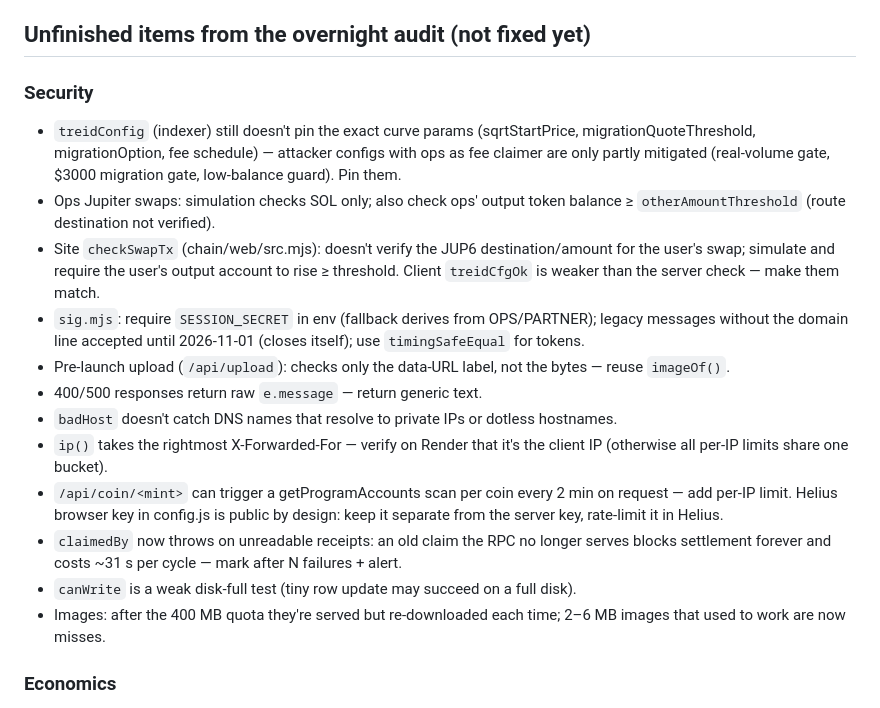
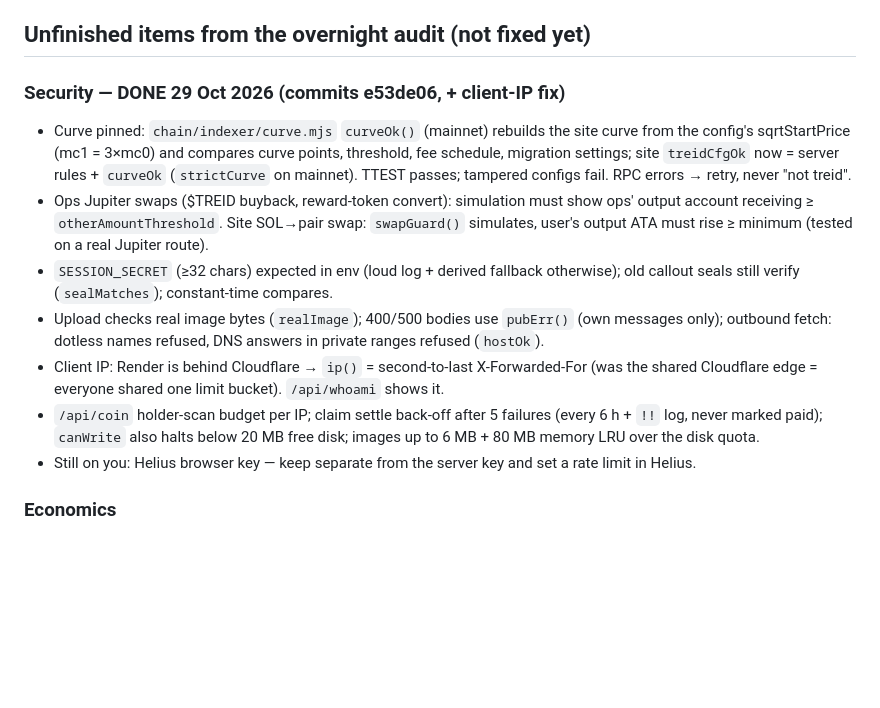
Before and after one commit to solodriver707-prog/launchpad, a Markdown page: HANDOFF.md, the part around the change. GitHub-like rendering; blank space fills up the shorter version.

Commit message:
HANDOFF: security pass done
Co-Authored-By: Claude Opus 5.5 <noreply@anthropic.com>
Claude-Session: https://claude.ai/code/session_01XDf1j1wWYsQKLw6xjFJUVU

```diff
--- a/HANDOFF.md
+++ b/HANDOFF.md
@@ -60,19 +60,15 @@ Other ideas: ops low-balance Telegram alert, own domain treid.fun (Phantom trust
 - First tax distribution (TTEST, 70/20/10) happened before per-holder receipts existed → it is not in `hpay`/Rewards history; that's accepted.
 
 ## Unfinished items from the overnight audit (not fixed yet)
-### Security
-- `treidConfig` (indexer) still doesn't pin the exact curve params (sqrtStartPrice, migrationQuoteThreshold, migrationOption, fee schedule) — attacker configs with ops as fee claimer are only partly mitigated (real-volume gate, $3000 migration gate, low-balance guard). Pin them.
-- Ops Jupiter swaps: simulation checks SOL only; also check ops' output token balance ≥ `otherAmountThreshold` (route destination not verified).
-- Site `checkSwapTx` (chain/web/src.mjs): doesn't verify the JUP6 destination/amount for the user's swap; simulate and require the user's output account to rise ≥ threshold. Client `treidCfgOk` is weaker than the server check — make them match.
-- `sig.mjs`: require `SESSION_SECRET` in env (fallback derives from OPS/PARTNER); legacy messages without the domain line accepted until 2026-11-01 (closes itself); use `timingSafeEqual` for tokens.
-- Pre-launch upload (`/api/upload`): checks only the data-URL label, not the bytes — reuse `imageOf()`.
-- 400/500 responses return raw `e.message` — return generic text.
-- `badHost` doesn't catch DNS names that resolve to private IPs or dotless hostnames.
-- `ip()` takes the rightmost X-Forwarded-For — verify on Render that it's the client IP (otherwise all per-IP limits share one bucket).
-- `/api/coin/<mint>` can trigger a getProgramAccounts scan per coin every 2 min on request — add per-IP limit. Helius browser key in config.js is public by design: keep it separate from the server key, rate-limit it in Helius.
-- `claimedBy` now throws on unreadable receipts: an old claim the RPC no longer serves blocks settlement forever and costs ~31 s per cycle — mark after N failures + alert.
-- `canWrite` is a weak disk-full test (tiny row update may succeed on a full disk).
-- Images: after the 400 MB quota they're served but re-downloaded each time; 2–6 MB images that used to work are now misses.
+### Security — DONE 29 Oct 2026 (commits e53de06, + client-IP fix)
+- Curve pinned: `chain/indexer/curve.mjs` `curveOk()` (mainnet) rebuilds the site curve from the config's sqrtStartPrice (mc1 = 3×mc0) and compares curve points, threshold, fee schedule, migration settings; site `treidCfgOk` now = server rules + `curveOk` (`strictCurve` on mainnet). TTEST passes; tampered configs fail. RPC errors → retry, never "not treid".
+- Ops Jupiter swaps ($TREID buyback, reward-token convert): simulation must show ops' output account receiving ≥ `otherAmountThreshold`. Site SOL→pair swap: `swapGuard()` simulates, user's output ATA must rise ≥ minimum (tested on a real Jupiter route).
+- `SESSION_SECRET` (≥32 chars) expected in env (loud log + derived fallback otherwise); old callout seals still verify (`sealMatches`); constant-time compares.
+- Upload checks real image bytes (`realImage`); 400/500 bodies use `pubErr()` (own messages only); outbound fetch: dotless names refused, DNS answers in private ranges refused (`hostOk`).
+- Client IP: Render is behind Cloudflare → `ip()` = second-to-last X-Forwarded-For (was the shared Cloudflare edge = everyone shared one limit bucket). `/api/whoami` shows it.
+- `/api/coin` holder-scan budget per IP; claim settle back-off after 5 failures (every 6 h + `!!` log, never marked paid); `canWrite` also halts below 20 MB free disk; images up to 6 MB + 80 MB memory LRU over the disk quota.
+- Still on you: Helius browser key — keep separate from the server key and set a rate limit in Helius.
+
 ### Economics
 - Ops' own sales/buybacks are recorded as trades → inflate volume, sells, traders. Exclude ops wallet from stats.
 - Market cap = price × 1e9, ignores burned supply (`burnedOf` exists).
```
